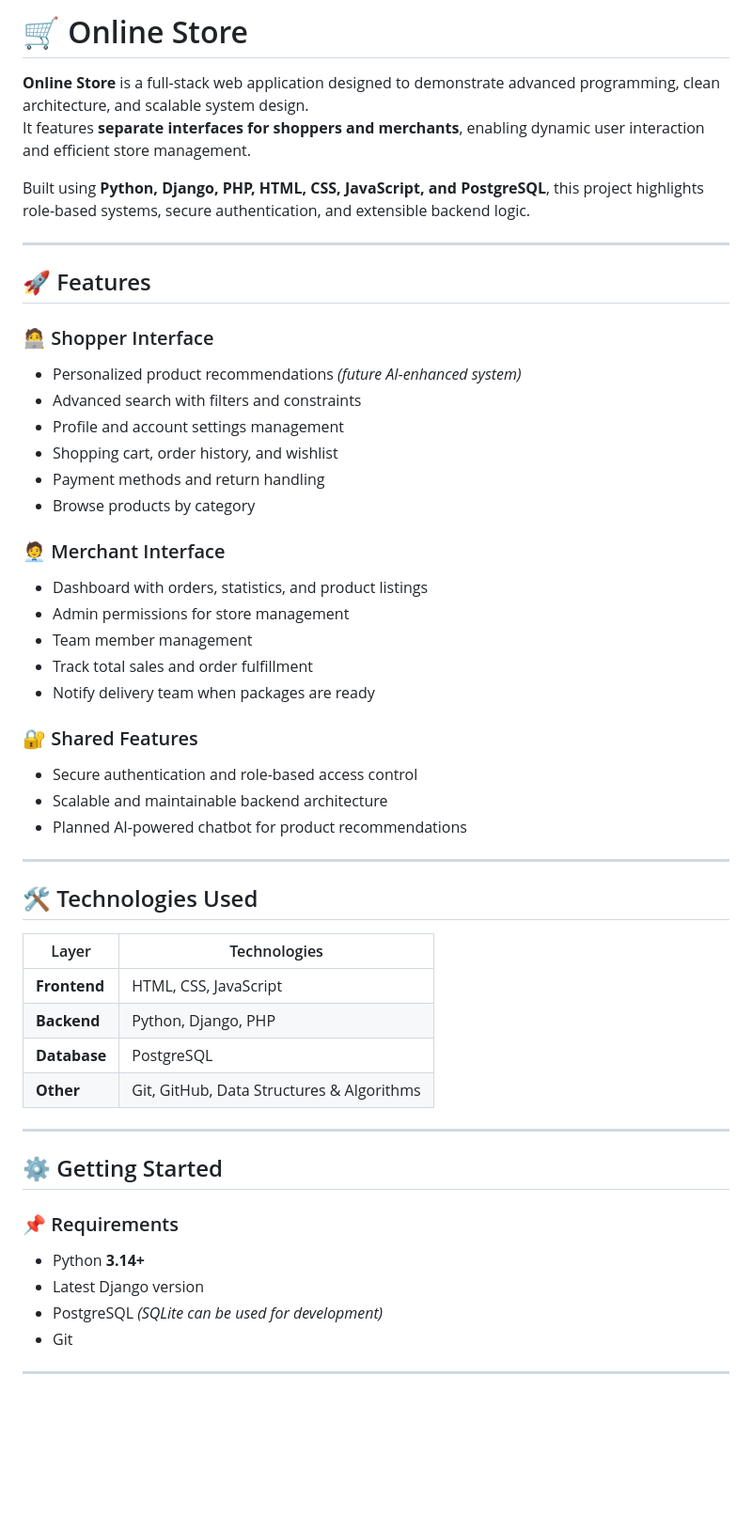
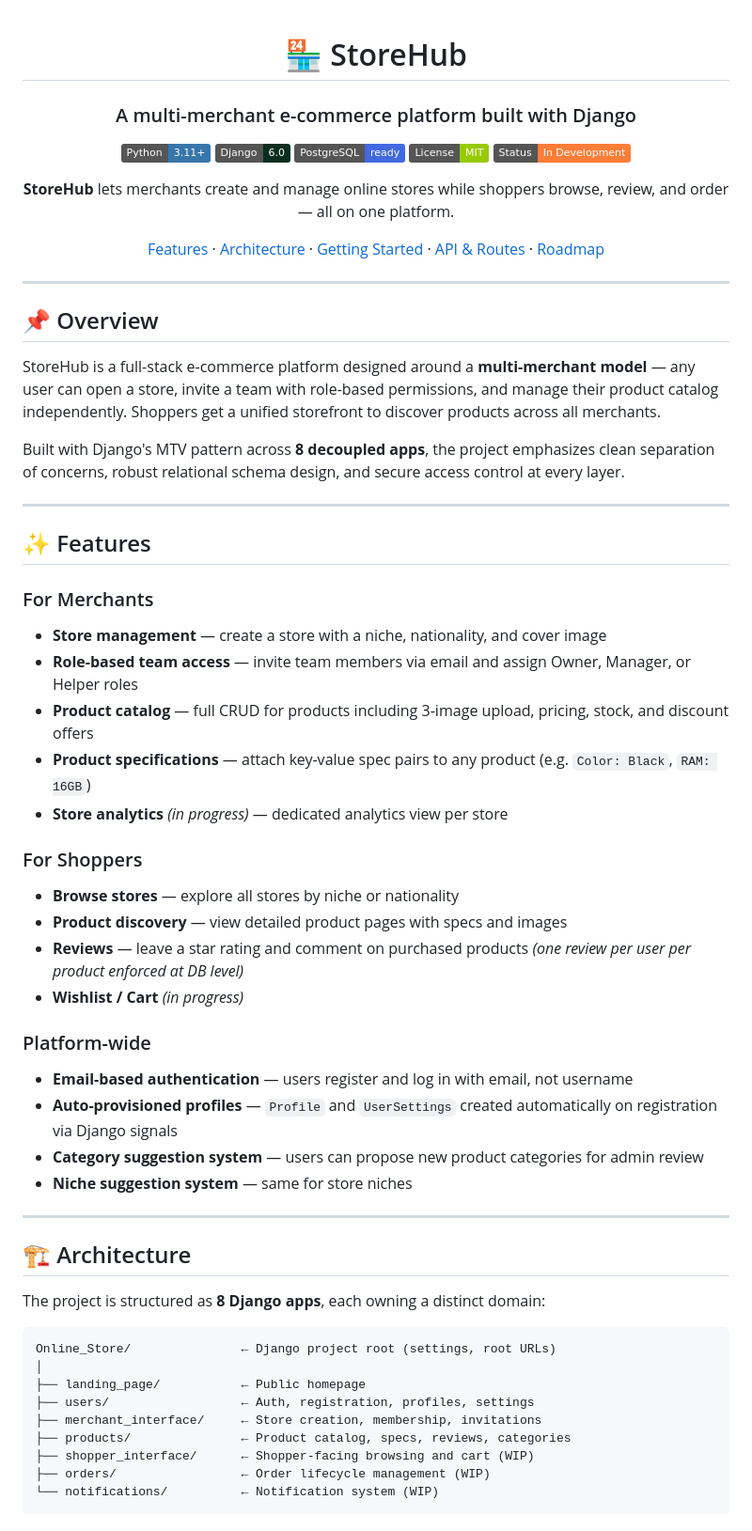
Before and after one commit to Omar-Shaker-Elbana/Store_Hub, a Markdown page: README.md, the part around one of its changes. Shown at 94% size. GitHub-like rendering; badges without logos; blank space fills up the shorter version.

Commit message:
Revise README for StoreHub project details
Updated project name, features, and structure in README.

````diff
--- a/README.md
+++ b/README.md
@@ -1,51 +1,67 @@
-# 🛒 Online Store
+<div align="center">
 
-**Online Store** is a full-stack web application designed to demonstrate advanced programming, clean architecture, and scalable system design.
-It features **separate interfaces for shoppers and merchants**, enabling dynamic user interaction and efficient store management.
+# 🏪 StoreHub
 
-Built using **Python, Django, PHP, HTML, CSS, JavaScript, and PostgreSQL**, this project highlights role-based systems, secure authentication, and extensible backend logic.
+### A multi-merchant e-commerce platform built with Django
+
+[![Python](https://img.shields.io/badge/Python-3.11+-3776AB?style=flat&logo=python&logoColor=white)](https://python.org)
+[![Django](https://img.shields.io/badge/Django-6.0-092E20?style=flat&logo=django&logoColor=white)](https://djangoproject.com)
+[![PostgreSQL](https://img.shields.io/badge/PostgreSQL-ready-4169E1?style=flat&logo=postgresql&logoColor=white)](https://postgresql.org)
+[![License](https://img.shields.io/badge/License-MIT-green?style=flat)](LICENSE)
+[![Status](https://img.shields.io/badge/Status-In%20Development-orange?style=flat)]()
+
+**StoreHub** lets merchants create and manage online stores while shoppers browse, review, and order — all on one platform.
+
+[Features](#-features) · [Architecture](#-architecture) · [Getting Started](#-getting-started) · [API & Routes](#-url-routes) · [Roadmap](#-roadmap)
+
+</div>
 
 ---
 
-## 🚀 Features
+## 📌 Overview
 
-### 🧑‍💻 Shopper Interface
-- Personalized product recommendations *(future AI-enhanced system)*
-- Advanced search with filters and constraints
-- Profile and account settings management
-- Shopping cart, order history, and wishlist
-- Payment methods and return handling
-- Browse products by category
+StoreHub is a full-stack e-commerce platform designed around a **multi-merchant model** — any user can open a store, invite a team with role-based permissions, and manage their product catalog independently. Shoppers get a unified storefront to discover products across all merchants.
 
-### 🧑‍💼 Merchant Interface
-- Dashboard with orders, statistics, and product listings
-- Admin permissions for store management
-- Team member management
-- Track total sales and order fulfillment
-- Notify delivery team when packages are ready
-
-### 🔐 Shared Features
-- Secure authentication and role-based access control
-- Scalable and maintainable backend architecture
-- Planned AI-powered chatbot for product recommendations
+Built with Django's MTV pattern across **8 decoupled apps**, the project emphasizes clean separation of concerns, robust relational schema design, and secure access control at every layer.
 
 ---
 
-## 🛠️ Technologies Used
+## ✨ Features
 
-| Layer       | Technologies |
-|------------|-------------|
-| **Frontend** | HTML, CSS, JavaScript |
-| **Backend** | Python, Django, PHP |
-| **Database** | PostgreSQL |
-| **Other** | Git, GitHub, Data Structures & Algorithms |
+### For Merchants
+- **Store management** — create a store with a niche, nationality, and cover image
+- **Role-based team access** — invite team members via email and assign Owner, Manager, or Helper roles
+- **Product catalog** — full CRUD for products including 3-image upload, pricing, stock, and discount offers
+- **Product specifications** — attach key-value spec pairs to any product (e.g. `Color: Black`, `RAM: 16GB`)
+- **Store analytics** *(in progress)* — dedicated analytics view per store
+
+### For Shoppers
+- **Browse stores** — explore all stores by niche or nationality
+- **Product discovery** — view detailed product pages with specs and images
+- **Reviews** — leave a star rating and comment on purchased products *(one review per user per product enforced at DB level)*
+- **Wishlist / Cart** *(in progress)*
+
+### Platform-wide
+- **Email-based authentication** — users register and log in with email, not username
+- **Auto-provisioned profiles** — `Profile` and `UserSettings` created automatically on registration via Django signals
+- **Category suggestion system** — users can propose new product categories for admin review
+- **Niche suggestion system** — same for store niches
 
 ---
 
-## ⚙️ Getting Started
+## 🏗 Architecture
 
-### 📌 Requirements
-- Python **3.14+**
-- Latest Django version
-- PostgreSQL *(SQLite can be used for development)*
-- Git
+The project is structured as **8 Django apps**, each owning a distinct domain:
+
+```
+Online_Store/               ← Django project root (settings, root URLs)
+│
+├── landing_page/           ← Public homepage
+├── users/                  ← Auth, registration, profiles, settings
+├── merchant_interface/     ← Store creation, membership, invitations
+├── products/               ← Product catalog, specs, reviews, categories
+├── shopper_interface/      ← Shopper-facing browsing and cart (WIP)
+├── orders/                 ← Order lifecycle management (WIP)
+└── notifications/          ← Notification system (WIP)
+```
+
````
Also changed, not shown: other parts of README.md (+195 -82 lines).
